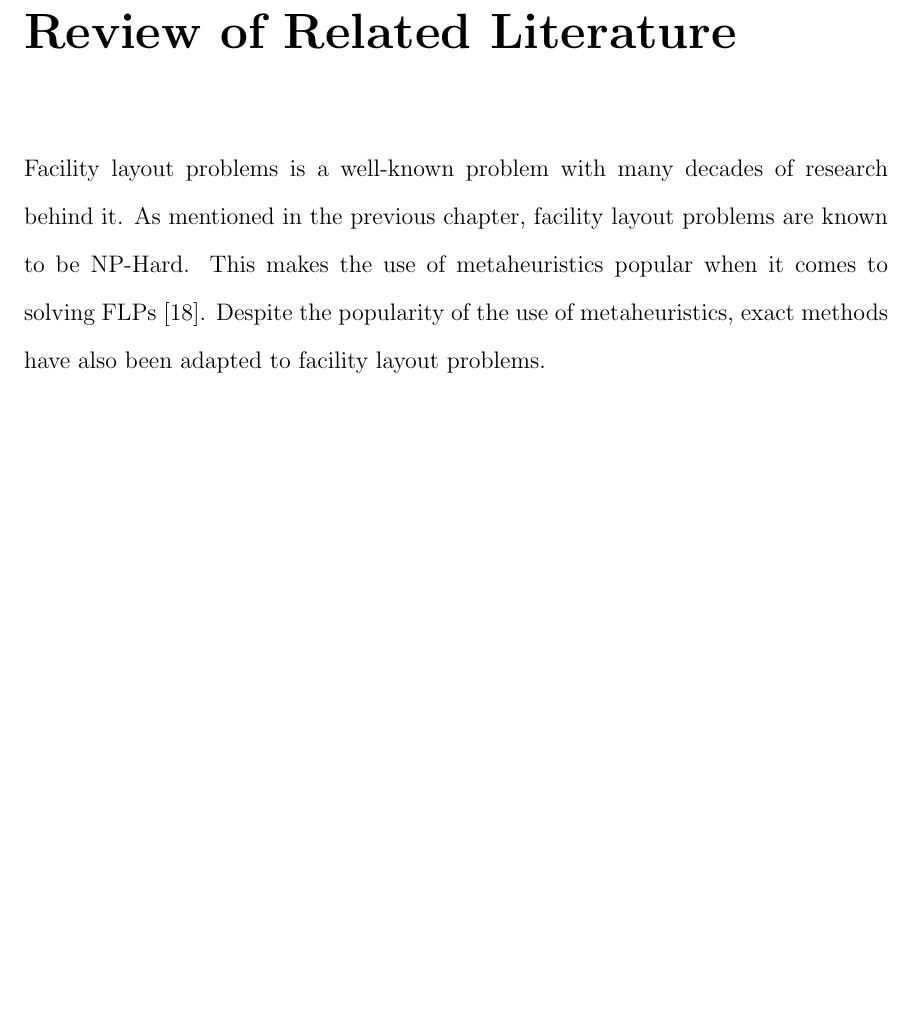
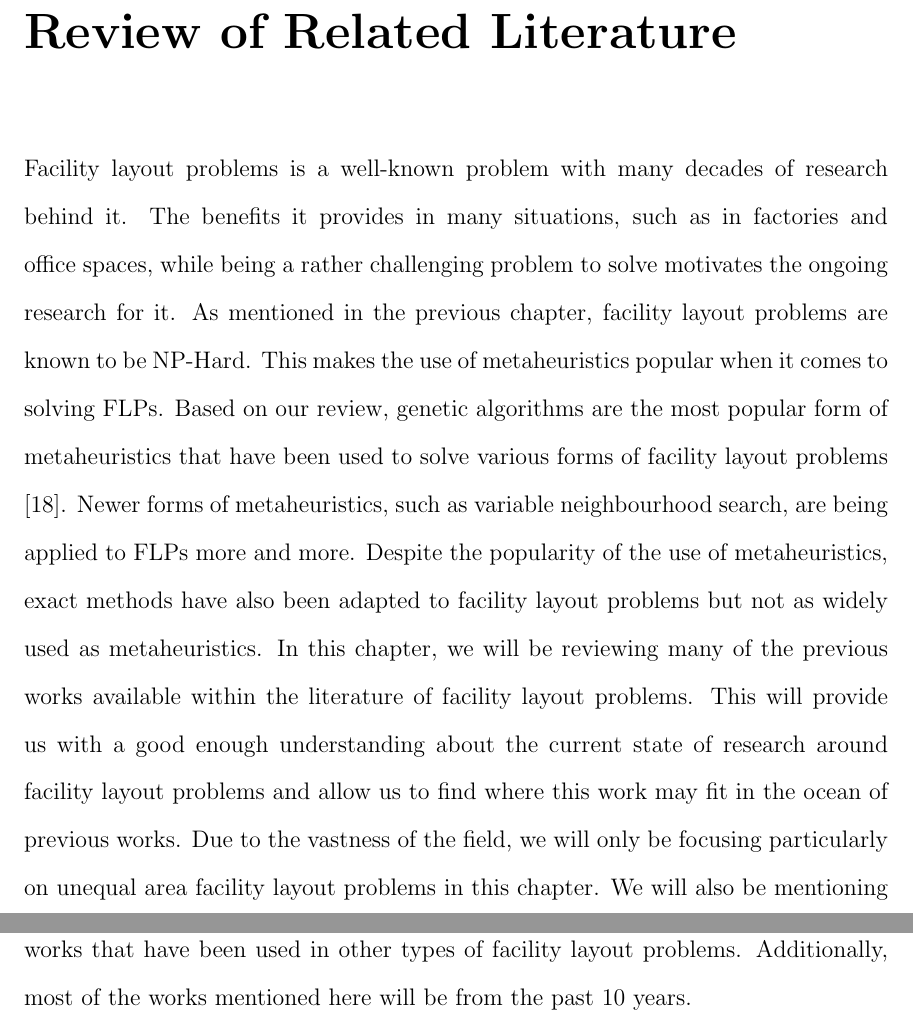
Before and after one commit to seanballais/undergraduate-thesis-manuscript, a LaTeX thesis (thesis.tex, which reads chapter2_rrl.tex): part of page 20 of 55 before the commit and two parts of pages 20 and 21 of 56 after it, the two joined at a grey line, cut so that both start at the same text, the shorter picture padded with empty space. Compiled offline with pdfLaTeX.

Commit message:
:construction: Add a page to the RRL.

```diff
--- a/chapter2_rrl.tex
+++ b/chapter2_rrl.tex
@@ -1,8 +1,10 @@
 \chapter{Review of Related Literature} \label{sec:rrl-title}
+Facility layout problems is a well-known problem with many decades of research behind it. The benefits it provides in many situations, such as in factories and office spaces, while being a rather challenging problem to solve motivates the ongoing research for it. As mentioned in the previous chapter, facility layout problems are known to be NP-Hard. This makes the use of metaheuristics popular when it comes to solving FLPs. Based on our review, genetic algorithms are the most popular form of metaheuristics that have been used to solve various forms of facility layout problems  \cite{Hosseini-Nasab2018}. Newer forms of metaheuristics, such as variable neighbourhood search, are being applied to FLPs more and more. Despite the popularity of the use of metaheuristics, exact methods have also been adapted to facility layout problems but not as widely used as metaheuristics. In this chapter, we will be reviewing many of the previous works available within the literature of facility layout problems. This will provide us with a good enough understanding about the current state of research around facility layout problems and allow us to find where this work may fit in the ocean of previous works. Due to the vastness of the field, we will only be focusing particularly on unequal area facility layout problems in this chapter. We will also be mentioning works that have been used in other types of facility layout problems. Additionally, most of the works mentioned here will be from the past 10 years.
+
+
+
 % The polygonal bounding area building placement problem (PBABPP) deals with the arrangement of buildings within a polygonally-shaped area. As far as the authors know, no previous research has been conducted for the problem. More so with the fact that this research also takes into account areas prone to natural hazards, namely flooding and landslides. Nevertheless, PBABPP is still an extension of the facility layout problems (FLP), which delves with determining the placement of various assets in a facility. Many techniques utilized in solving FLP instances can be adapted in PBABPP. As such, this literature review will mostly consist of prior works that attempt to solve facility layout problems. Majority of the FLP works included here utilize approximation methods since this work uses one. FLP researches are also easy to find thanks to the fact that it is NP-Hard. Being NP-Hard resulted in numerous researches being done for the field \cite{Drira2007}.
 
 % All research works in the literature produce layouts with varying degrees of fitness and performance. The process of layout generation differ from proposal to proposal based on the specific FLP instance they are working on. Various techniques are used to solve the FLP. Exact methods have been used, but stochastic-based methods like local search and population-based evolutionary algorithms are popular.
 
 % The instance of the facility layout problem that is most related to this work is the unequal area static facility layout problem (UA-SFLP). The works dealing with the UA-SFLP (and even the unequal-area dynamic facility layout problem) use a rectangle to mark the bounds of the area where assets can be placed. This is unlike the problem we are solving here where a polygonal area is used instead.
-
-Facility layout problems is a well-known problem with many decades of research behind it. As mentioned in the previous chapter, facility layout problems are known to be NP-Hard. This makes the use of metaheuristics popular when it comes to solving FLPs \cite{Hosseini-Nasab2018}. Despite the popularity of the use of metaheuristics, exact methods have also been adapted to facility layout problems.
```
Also changed, not shown: thesis.pdf, 1 other file.
